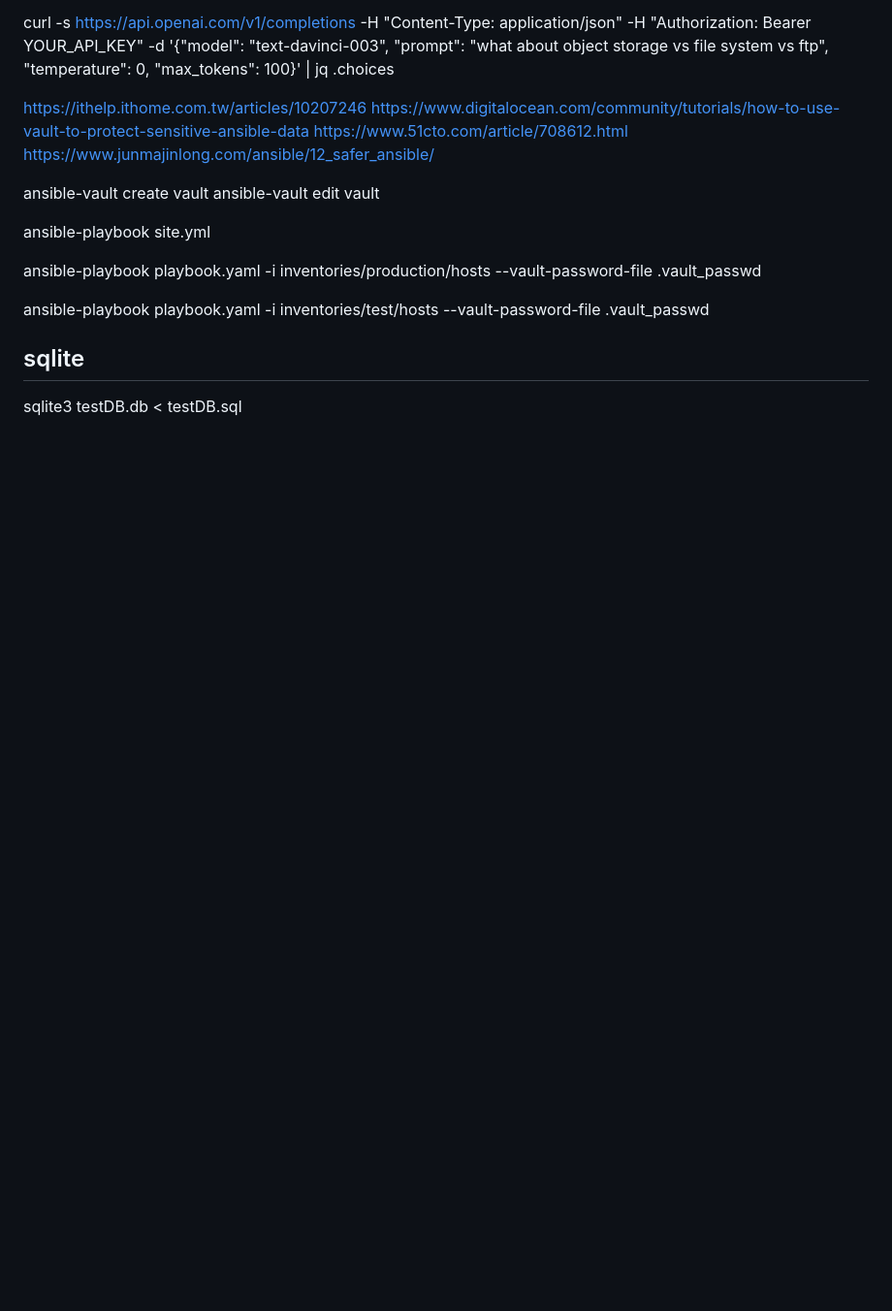
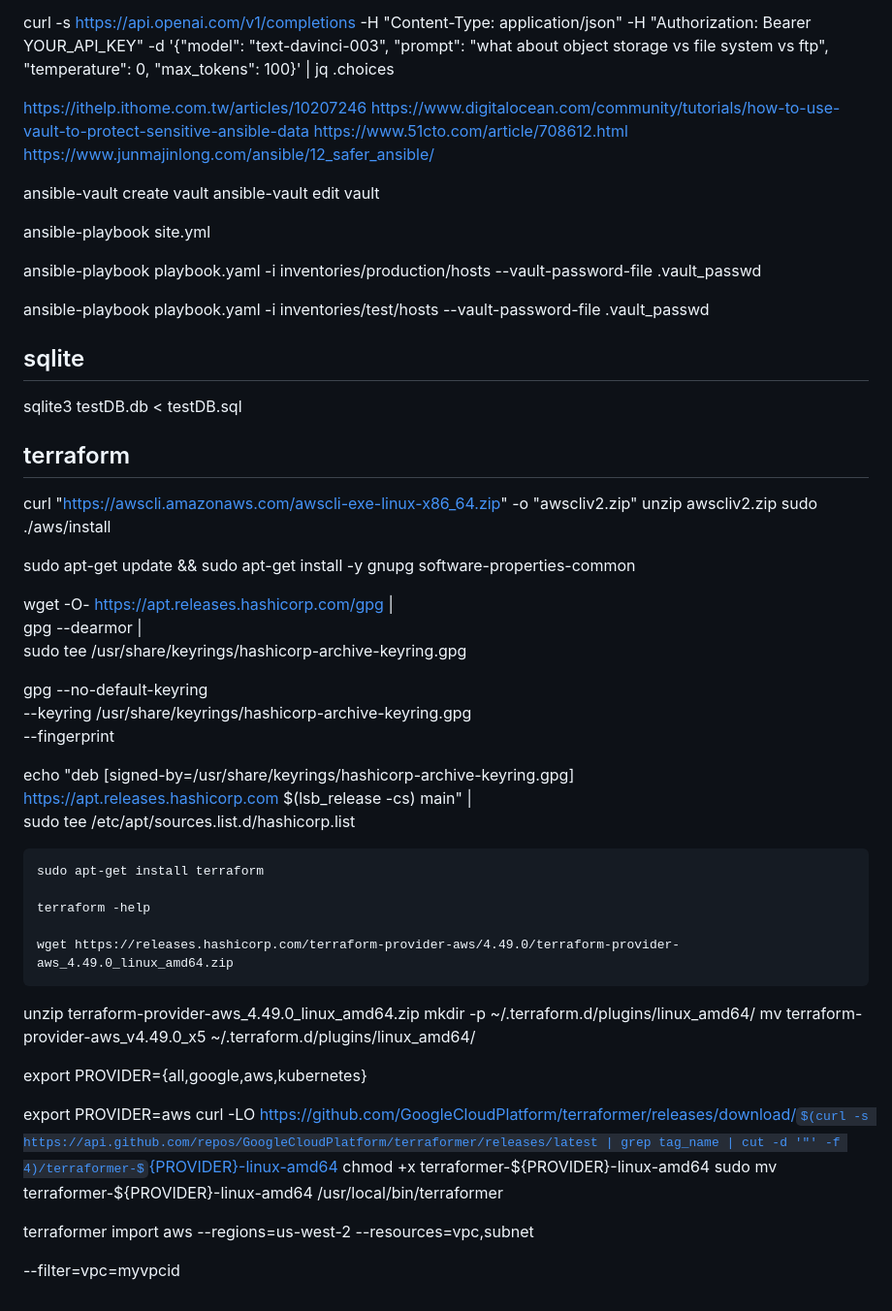
Before and after one commit to LYee0n/maven-demo-project, a Markdown page: README.md, the part around the change. Shown: that part at 97% size. GitHub-like rendering; some formulas as TeX source; blank space fills up the shorter version.

Commit message:
try terraform

```diff
--- a/README.md
+++ b/README.md
@@ -119,3 +119,47 @@ ansible-playbook  site.yml
 ## sqlite
 
  sqlite3 testDB.db < testDB.sql
+
+## terraform
+
+curl "https://awscli.amazonaws.com/awscli-exe-linux-x86_64.zip" -o "awscliv2.zip"
+unzip awscliv2.zip
+sudo ./aws/install
+
+sudo apt-get update && sudo apt-get install -y gnupg software-properties-common
+
+wget -O- https://apt.releases.hashicorp.com/gpg | \
+    gpg --dearmor | \
+    sudo tee /usr/share/keyrings/hashicorp-archive-keyring.gpg
+
+gpg --no-default-keyring \
+    --keyring /usr/share/keyrings/hashicorp-archive-keyring.gpg \
+    --fingerprint
+
+echo "deb [signed-by=/usr/share/keyrings/hashicorp-archive-keyring.gpg] \
+    https://apt.releases.hashicorp.com $(lsb_release -cs) main" | \
+    sudo tee /etc/apt/sources.list.d/hashicorp.list
+
+    sudo apt-get install terraform
+
+    terraform -help
+
+    wget https://releases.hashicorp.com/terraform-provider-aws/4.49.0/terraform-provider-aws_4.49.0_linux_amd64.zip
+
+
+unzip terraform-provider-aws_4.49.0_linux_amd64.zip
+mkdir -p ~/.terraform.d/plugins/linux_amd64/
+mv terraform-provider-aws_v4.49.0_x5 ~/.terraform.d/plugins/linux_amd64/
+
+
+
+export PROVIDER={all,google,aws,kubernetes}
+
+export PROVIDER=aws
+curl -LO https://github.com/GoogleCloudPlatform/terraformer/releases/download/$(curl -s https://api.github.com/repos/GoogleCloudPlatform/terraformer/releases/latest | grep tag_name | cut -d '"' -f 4)/terraformer-${PROVIDER}-linux-amd64
+chmod +x terraformer-${PROVIDER}-linux-amd64
+sudo mv terraformer-${PROVIDER}-linux-amd64 /usr/local/bin/terraformer
+
+ terraformer import aws --regions=us-west-2 --resources=vpc,subnet
+
+  --filter=vpc=myvpcid
```
